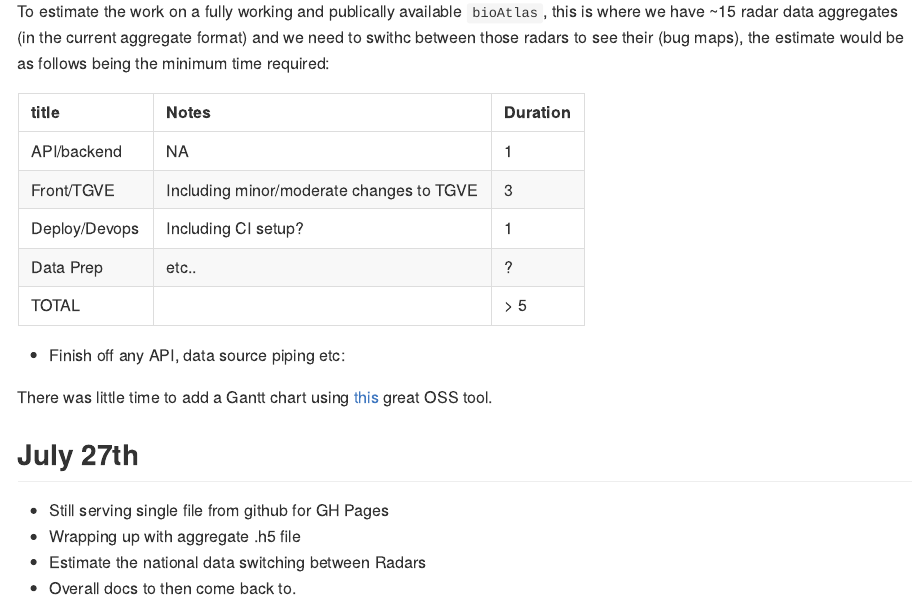
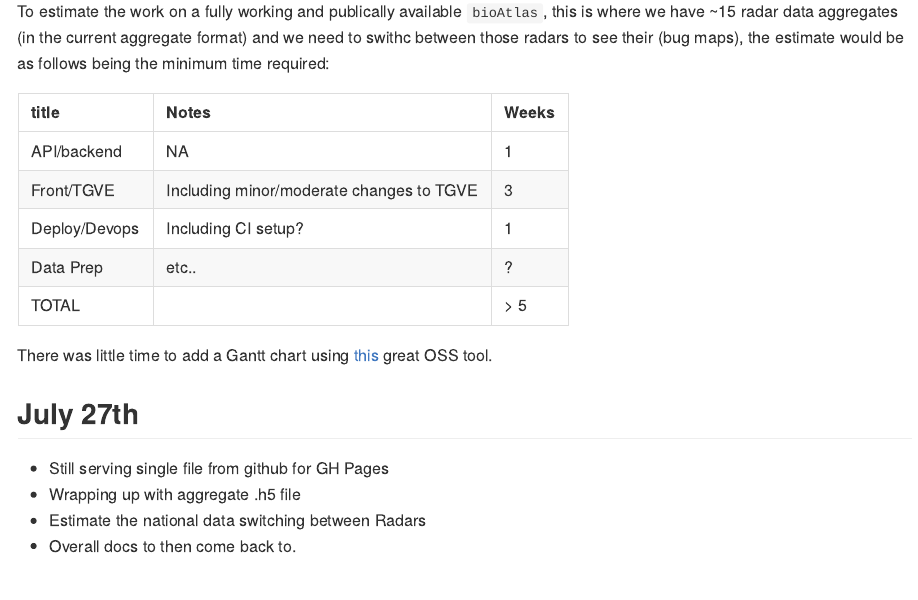
Before and after one commit to biodar/bioAtlas, an R Markdown document (README.Rmd): the page in a window 1100 px wide, from 1260 px down. The pictures show the output file README.md that the author committed with the source, drawn offline in the style of GitHub; badge pictures from the web are left out.

Commit message:
README.Rmd

````diff
--- a/README.Rmd
+++ b/README.Rmd
@@ -49,17 +49,21 @@ knitr::include_graphics("screenshot.png")
 To estimate the work on a fully working and publically available `bioAtlas`, this is where we have ~15 radar data aggregates (in the current aggregate format) and we need to swithc between those radars to see their (bug maps), the estimate would be as follows being the minimum time required:
 
 ```{r future, echo=FALSE}
-df = data.frame(title="API/backend", Notes=NA, Duration=1)
-df = rbind(df, data.frame(title="Front/TGVE", Duration=3, Notes="Including minor/moderate changes to TGVE"))
-df = rbind(df, data.frame(title="Deploy/Devops", Duration=1, Notes="Including CI setup?"))
-df = rbind(df, data.frame(title="Data Prep", Duration="?", Notes="etc.."))
-df = rbind(df, data.frame(title="TOTAL", Duration="> 5", Notes=""))
-kableExtra::kable(df)
+library(kableExtra)
+df = data.frame(title="API/backend", Notes=NA, Weeks=1)
+df = rbind(df, data.frame(title="Front/TGVE", Weeks=3, Notes="Including minor/moderate changes to TGVE"))
+df = rbind(df, data.frame(title="Deploy/Devops", Weeks=1, Notes="Including CI setup?"))
+df = rbind(df, data.frame(title="Data Prep", Weeks="?", Notes="etc.."))
+df = rbind(df, data.frame(title="TOTAL", Weeks="> 5", Notes=""))
+kable(df)
+# %>%
+  # kable_styling(bootstrap_options = c("striped", "hover", "condensed", "responsive"))
 ```
 
-* Finish off any API, data source piping etc:
+<!-- * Finish off any API, data source piping etc:  -->
 
 There was little time to add a Gantt chart using [this](https://mermaid-js.github.io/mermaid-live-editor) great OSS tool.
+
 ## July 27th
 
 * Still serving single file from github for GH Pages
````
Also changed, not shown: README.md.
